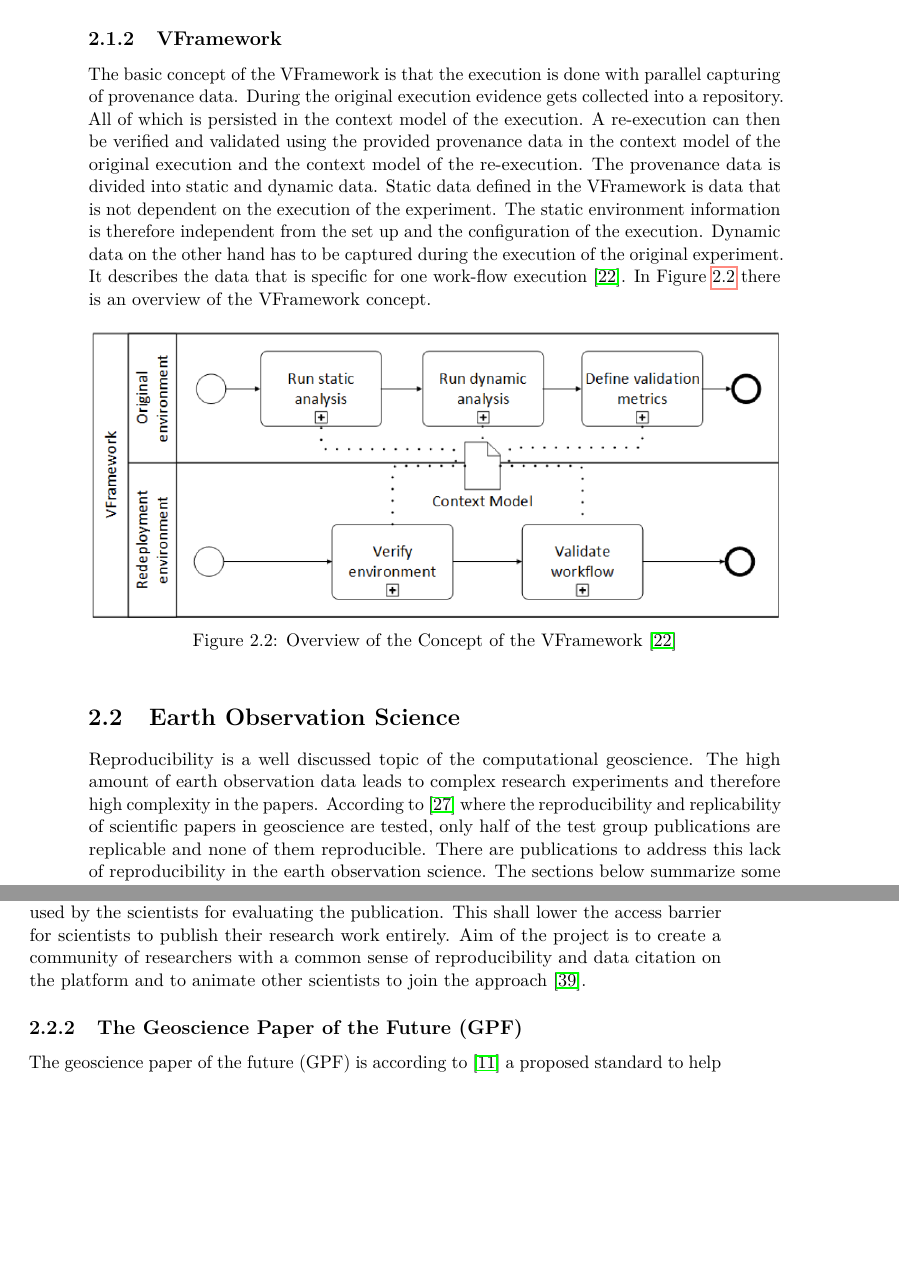
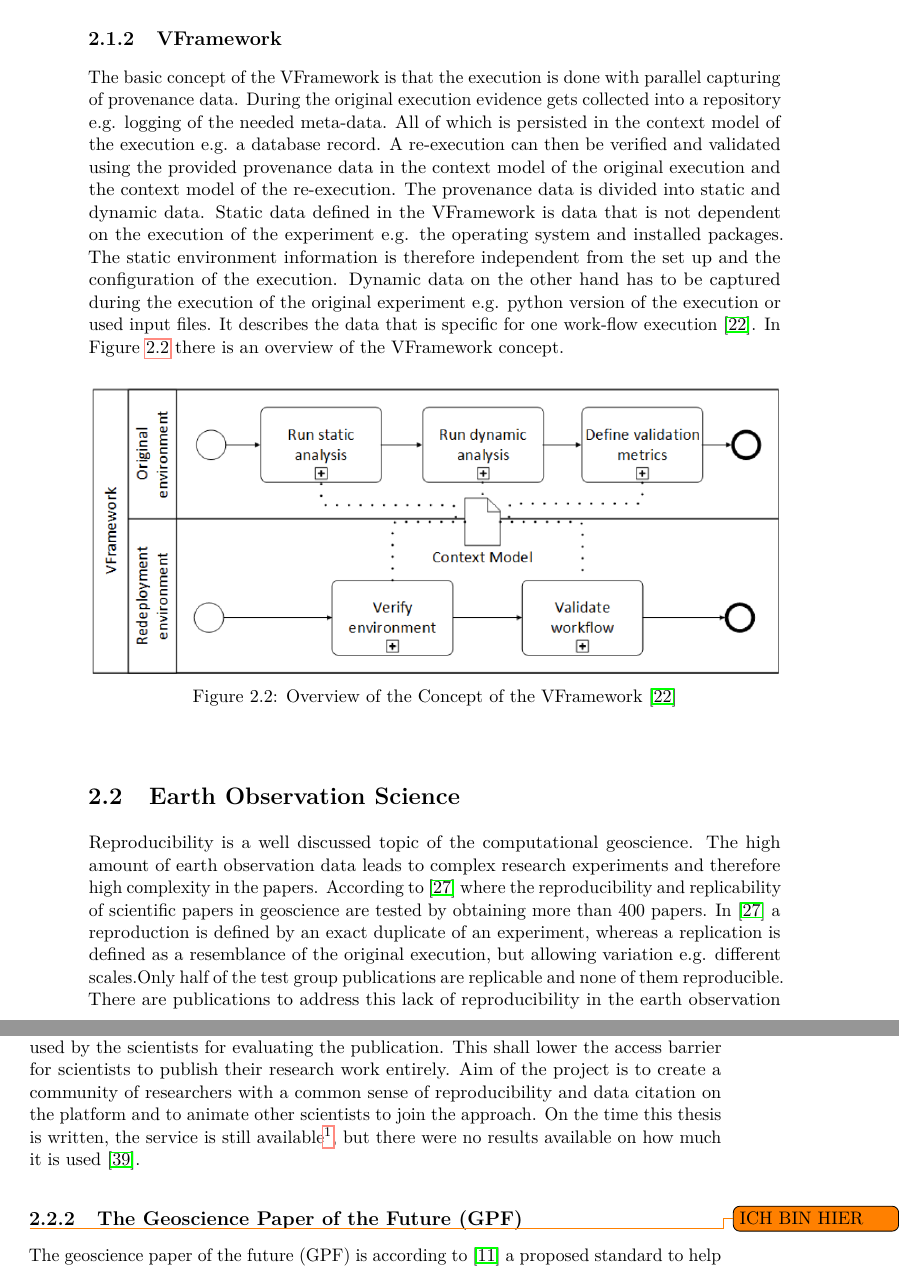
Before and after one commit to bgoesswe/openeo-master, a LaTeX thesis (latex/example.tex): two parts of pages 26 and 27 of 94, joined at a grey line, cut so that both start at the same text, the shorter picture padded with empty space. Compiled offline with pdfLaTeX.

Commit message:
still chapter 2

```diff
--- a/latex/example.tex
+++ b/latex/example.tex
@@ -319,6 +319,6 @@ In Figure \ref{fig:prov} there is the basic setup of the PROV-O concept. It cons
 \subsection{VFramework}
 
-The basic concept of the VFramework is that the execution is done with parallel capturing of provenance data. During the original execution evidence gets collected into a repository. All of which is persisted in the context model of the execution. A re-execution can then be verified and validated using the provided provenance data in the context model of the original execution and the context model of the re-execution. The provenance data is divided into static and dynamic data. Static data defined in the VFramework is data that is not dependent on the execution of the experiment. The static environment information is therefore independent from the set up and the configuration of the execution. Dynamic data on the other hand has to be captured during the execution of the original experiment. It describes the data that is specific for one work-flow execution \cite{Miksa2013FrameworkFV}.
+The basic concept of the VFramework is that the execution is done with parallel capturing of provenance data. During the original execution evidence gets collected into a repository e.g. logging of the needed meta-data. All of which is persisted in the context model of the execution e.g. a database record. A re-execution can then be verified and validated using the provided provenance data in the context model of the original execution and the context model of the re-execution. The provenance data is divided into static and dynamic data. Static data defined in the VFramework is data that is not dependent on the execution of the experiment e.g. the operating system and installed packages. The static environment information is therefore independent from the set up and the configuration of the execution. Dynamic data on the other hand has to be captured during the execution of the original experiment e.g. python version of the execution or used input files. It describes the data that is specific for one work-flow execution \cite{Miksa2013FrameworkFV}.
 In Figure \ref{fig:vframework} there is an overview of the VFramework concept.
 \begin{figure}[h]
 	\centering
@@ -330,13 +330,14 @@ In Figure \ref{fig:vframework} there is an overview of the VFramework concept.
 
 \section{Earth Observation Science}\label{EOScience}
 
-Reproducibility is a well discussed topic of the computational geoscience. The high amount of earth observation data leads to complex research experiments and therefore high complexity in the papers.  According to \cite{Ostermann2017AdvancingSW} where the reproducibility and replicability of scientific papers in geoscience are tested, only half of the test group publications are replicable and none of them reproducible. There are publications to address this lack of reproducibility in the earth observation science. The sections below summarize some examples of earth observation communities that are working on the topic of reproducibility.
+Reproducibility is a well discussed topic of the computational geoscience. The high amount of earth observation data leads to complex research experiments and therefore high complexity in the papers.  According to \cite{Ostermann2017AdvancingSW} where the reproducibility and replicability of scientific papers in geoscience are tested by obtaining more than 400 papers. In \cite{Ostermann2017AdvancingSW} a reproduction is defined by an exact duplicate of an experiment, whereas a replication is defined as a resemblance of the original execution, but allowing variation e.g. different scales.Only half of the test group publications are replicable and none of them reproducible. There are publications to address this lack of reproducibility in the earth observation science. The sections below summarize some examples of earth observation communities that are working on the topic of reproducibility.
 
 \subsection{Vadose Zone Journal (VZJ)}\label{VZJ}
 In order to face the issue of lacking reproducibility in geoscience the Vadose Zone Journal (VZJ) started a Reproducibility Research (RR) program in 2015 \cite{doi:10.2136/vzj2015.06.0088}.
-The earth observation science is a big part of VZJ publications and most of them are not applying the open computational science guidelines. The main reasons are behaviors of scientists that do not see the overall benefit of putting effort into documentation. Therefore, the VZJ started an RR program to publish alongside the scientific paper the code and data used by the scientists for evaluating the publication. This shall lower the access barrier for scientists to publish their research work entirely. Aim of the project is to create a community of researchers with a common sense of reproducibility and data citation on the platform and to animate other scientists to join the approach \cite{doi:10.2136/vzj2015.06.0088}.
+The earth observation science is a big part of VZJ publications and most of them are not applying the open computational science guidelines. The main reasons are behaviors of scientists that do not see the overall benefit of putting effort into documentation. Therefore, the VZJ started an RR program to publish alongside the scientific paper the code and data used by the scientists for evaluating the publication. This shall lower the access barrier for scientists to publish their research work entirely. Aim of the project is to create a community of researchers with a common sense of reproducibility and data citation on the platform and to animate other scientists to join the approach. On the time this thesis is written, the service is still available\footnote{https://dl.sciencesocieties.org/publications/vzj/author-instructions-reproducible-research}, but there were no results available on how much it is used \cite{doi:10.2136/vzj2015.06.0088}.
 
 \subsection{The Geoscience Paper of the Future (GPF)}\label{GPF}
+\todo{ICH BIN HIER}
 The geoscience paper of the future (GPF) is according to \cite{Gil2016TowardTG} a proposed standard to help geographical scientists by making reproducible publications. It defines recommendations on data management and software management, by introducing the reader to available repositories. The gain of it is applying concepts of open science and reproducibility to earth observation papers. A GPF needs to apply the following requirements:
 
 \begin{itemize}
```
Also changed, not shown: latex/example.tex (2 more changed lines).
